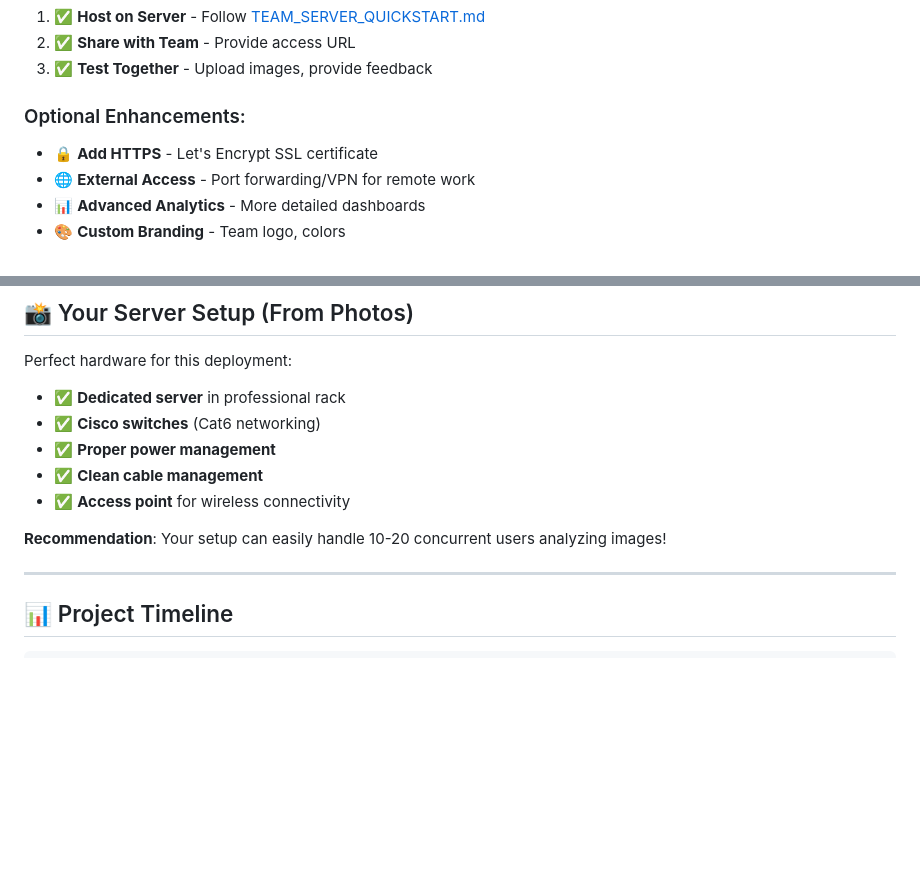
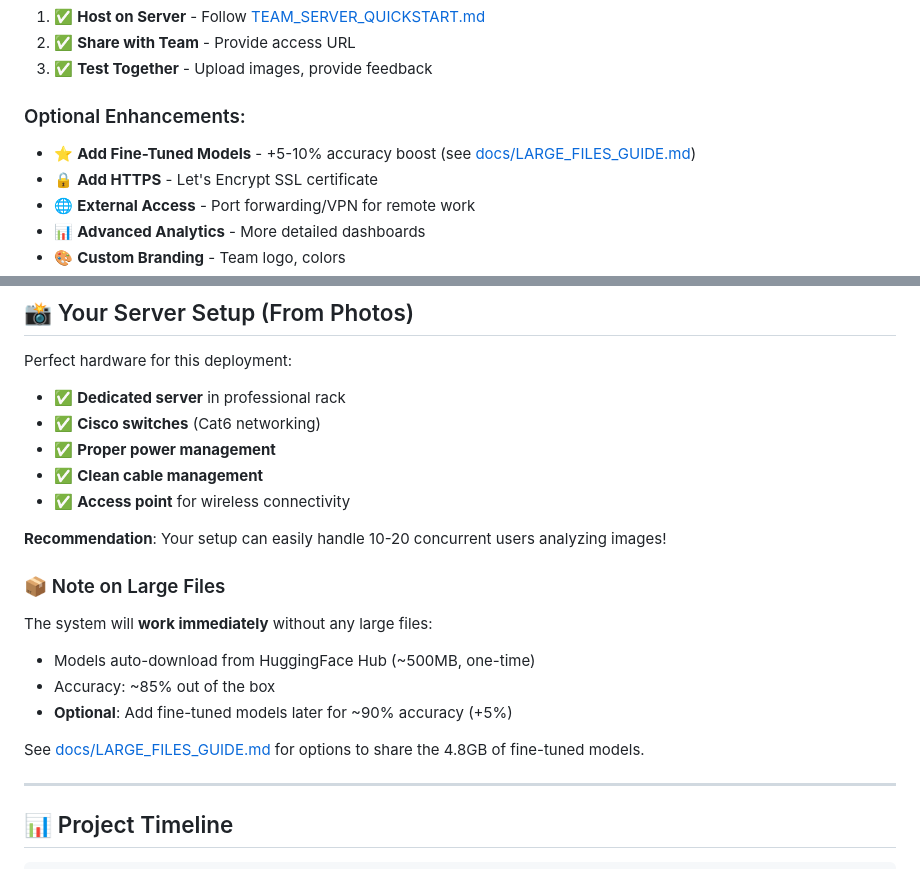
Before and after one commit to DMKALALA/AI_image_detector, a Markdown page: FINAL_SUMMARY.md, 2 parts joined by grey strips. GitHub-like rendering; blank space fills up the shorter version.

```diff
--- a/FINAL_SUMMARY.md
+++ b/FINAL_SUMMARY.md
@@ -297,6 +297,7 @@ Your system is now:
 3. ✅ **Test Together** - Upload images, provide feedback
 
 ### Optional Enhancements:
+- ⭐ **Add Fine-Tuned Models** - +5-10% accuracy boost (see [docs/LARGE_FILES_GUIDE.md](docs/LARGE_FILES_GUIDE.md))
 - 🔒 **Add HTTPS** - Let's Encrypt SSL certificate
 - 🌐 **External Access** - Port forwarding/VPN for remote work
 - 📊 **Advanced Analytics** - More detailed dashboards
@@ -366,6 +367,15 @@ Perfect hardware for this deployment:
 
 **Recommendation**: Your setup can easily handle 10-20 concurrent users analyzing images!
 
+### 📦 Note on Large Files
+
+The system will **work immediately** without any large files:
+- Models auto-download from HuggingFace Hub (~500MB, one-time)
+- Accuracy: ~85% out of the box
+- **Optional**: Add fine-tuned models later for ~90% accuracy (+5%)
+
+See [docs/LARGE_FILES_GUIDE.md](docs/LARGE_FILES_GUIDE.md) for options to share the 4.8GB of fine-tuned models.
+
 ---
 
 ## 📊 Project Timeline
```
Also changed, not shown: DOCUMENTATION_INDEX.md (+9 -1 lines), docs/LARGE_FILES_GUIDE.md (added, +465 -0 lines).
